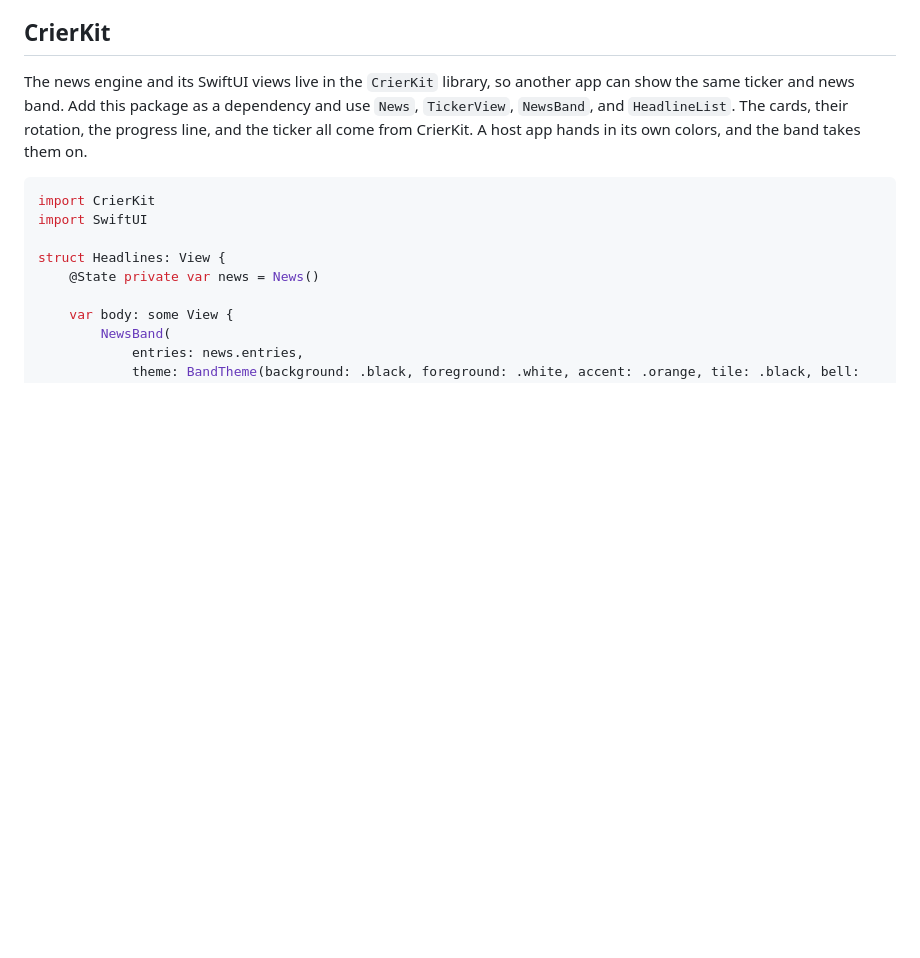
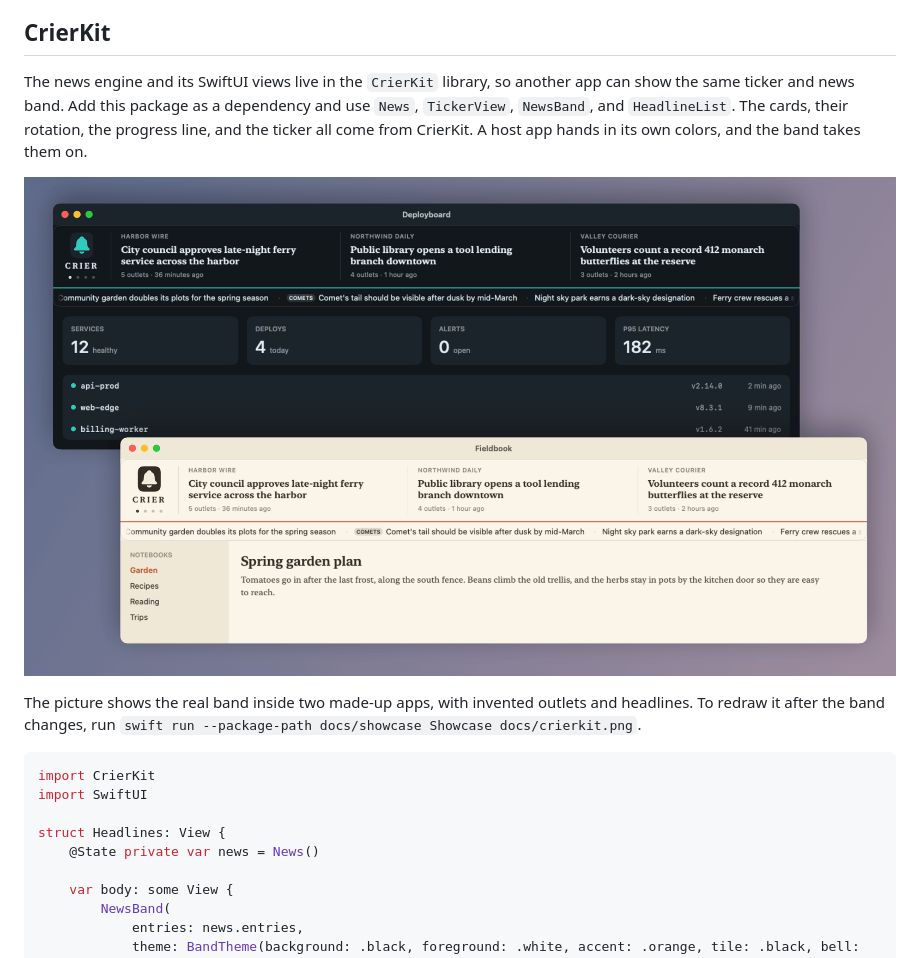
Before and after one commit to dcadolph/crier, a Markdown page: README.md, the part around the change. GitHub-like rendering; pictures changed too: docs/crierkit.png (added); blank space fills up the shorter version.

Commit message:
Show CrierKit's band in two made-up apps in the README

````diff
--- a/README.md
+++ b/README.md
@@ -118,6 +118,11 @@ ticker and news band. Add this package as a dependency and use `News`, `TickerVi
 `HeadlineList`. The cards, their rotation, the progress line, and the ticker all come from CrierKit. A
 host app hands in its own colors, and the band takes them on.
 
+![CrierKit's news band inside two made-up apps, a dark deploy dashboard and a light notes app, each in its own colors](docs/crierkit.png)
+
+The picture shows the real band inside two made-up apps, with invented outlets and headlines. To redraw it after
+the band changes, run `swift run --package-path docs/showcase Showcase docs/crierkit.png`.
+
 ```swift
 import CrierKit
 import SwiftUI
````
Also changed, not shown: 2 other files.
